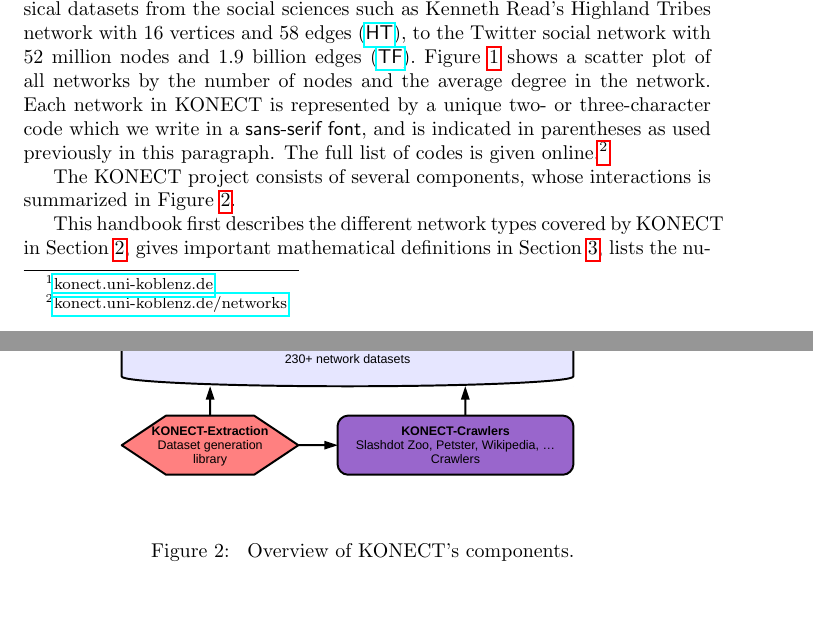
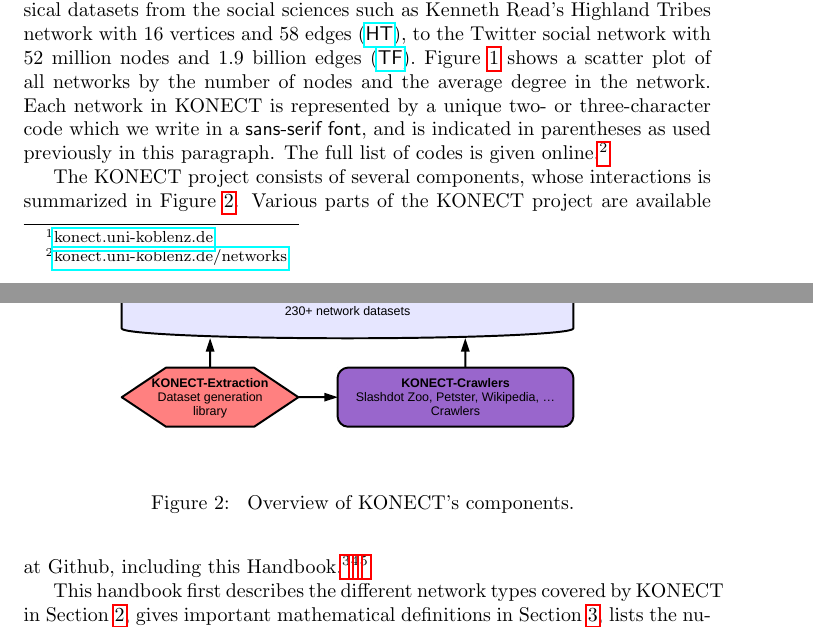
Before and after one commit to kunegis/konect-handbook, a LaTeX document (konect-handbook.tex): two parts of pages 2 and 3 of 58, joined at a grey line, cut so that both start at the same text, the shorter picture padded with empty space. Compiled offline with pdfLaTeX.

Commit message:
links to Github

```diff
--- a/konect-handbook.tex
+++ b/konect-handbook.tex
@@ -115,7 +115,8 @@ online.\footnote{\href{http://konect.uni-koblenz.de/networks}{konect.uni-koblenz
 \end{figure}
 
 The KONECT project consists of several components, whose interactions is
-summarized in Figure~\ref{fig:organization}.
+summarized in Figure~\ref{fig:organization}.  Various parts of the
+KONECT project are available at Github, including this Handbook.\footnote{\href{https://github.com/kunegis/konect-analysis}{github.com/kunegis/konect-analysis}}\footnote{\href{https://github.com/kunegis/konect-toolbox}{github.com/kunegis/konect-toolbox}}\footnote{\href{https://github.com/kunegis/konect-handbook}{github.com/kunegis/konect-handbook}}
 
 \begin{figure}
   \centering
```
Also changed, not shown: konect-handbook.pdf, konect-handbook.tex (4 more changed lines).
